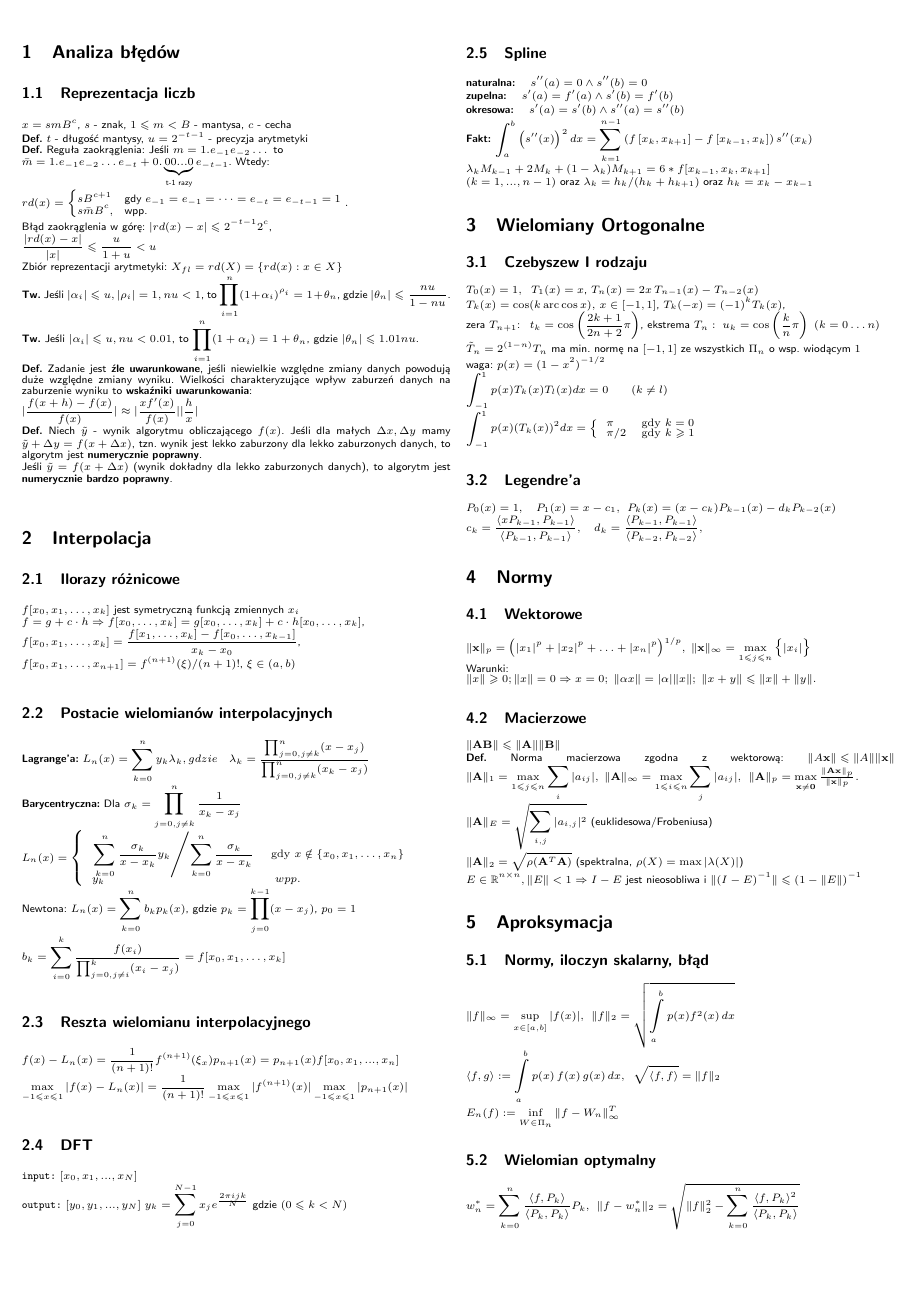
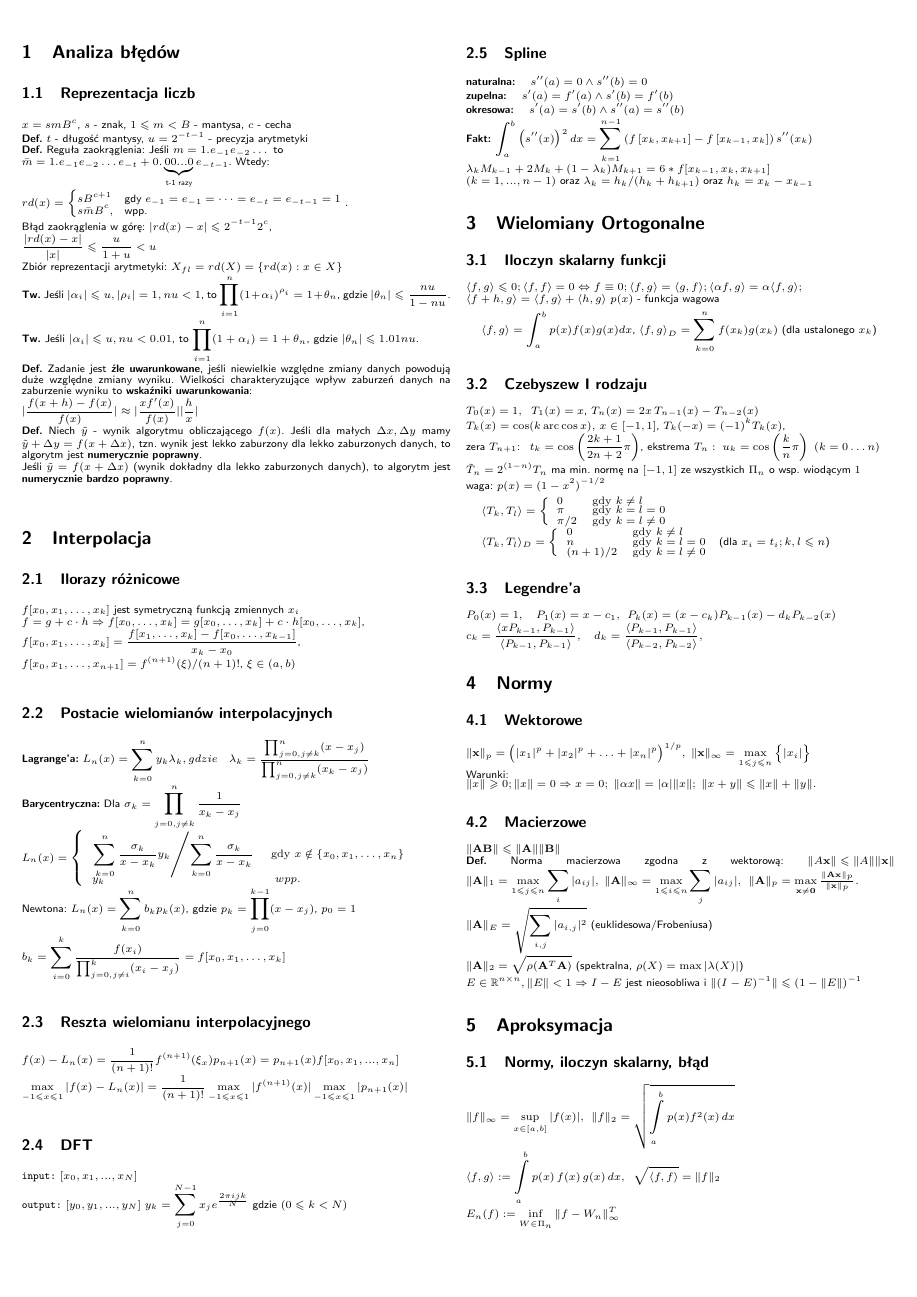
Before and after one commit to AltairQ/ANM-hax-2018, a LaTeX document (main.tex): page 1 of 2. Compiled offline with pdfLaTeX.

Commit message:
Iloczyny skalarne i dyskretny Czebyszew

```diff
--- a/main.tex
+++ b/main.tex
@@ -86,6 +86,13 @@ $y_k = \sum_{j = 0}^{N-1} x_j e^{\frac{2 \pi i j k}{N}} $ gdzie $ (0 \leqslant k
 $\lambda_{k}M_{k-1}+2M_{k}+(1-\lambda_{k})M_{k+1}=6*f[x_{k-1},x_{k},x_{k+1}]$\\ $(k=1,...,n-1)$ oraz $\lambda_{k} = h_{k}/(h_{k}+h_{k+1})$ oraz $h_{k}=x_{k} - x_{k-1}$
 
 \section{Wielomiany Ortogonalne}
+\subsection{Iloczyn skalarny funkcji}
+$\langle f, g \rangle \leq 0; \langle f, f \rangle =0 \Leftrightarrow f \equiv 0 ; \langle f, g \rangle = \langle g, f \rangle ; \langle \alpha f, g \rangle = \alpha \langle f, g \rangle ;$ \\
+$ \langle f + h, g \rangle = \langle f, g \rangle + \langle h, g \rangle$ $p(x)$ - funkcja wagowa\\
+
+$\langle f, g \rangle = \int_{a}^{b} p(x)f(x)g(x) dx$, ${\langle f, g \rangle}_{D} = \sum_{k=0}^n f(x_k)g(x_k) $
+(dla ustalonego $x_k$)
+
 
 \subsection{Czebyszew I rodzaju}
 $T_0(x) = 1,\;\;T_1(x) = x$, $T_n(x) = 2x\,T_{n-1}(x) - T_{n-2}(x)$\\
@@ -94,11 +101,20 @@ zera $T_{n+1}$: \, $t_k=\cos\left(\frac{2k+1}{2n+2}\pi\right)$,
 ekstrema $T_{n}:\; u_k = \cos\left(\frac{k}{n}\pi\right)\;(k=0\ldots n)$\\
 $\tilde{T}_n = 2^{(1-n)} T_n$ ma min. normę na $[-1,1]$ ze wszystkich $\Pi_{n}$ o wsp. wiodącym $1$ \\
 waga: $p(x) = (1-x^2)^{-1/2}$\\
-$ \int_{-1}^{1} p(x)T_k(x)T_l(x) dx = 0 \qquad (k \neq l) $\\
-$  \int_{-1}^{1} p(x)(T_k(x))^2 dx = \left\{ \begin{array}{ll}
-\pi & \textrm{gdy $k=0$}\\
-\pi/2 & \textrm{gdy $ k \geq 1 $}
+
+%$ \int_{-1}^{1} p(x)T_k(x)T_l(x) dx = 0 \qquad (k \neq l) $\\
+$  \langle T_k, T_l \rangle = \left\{ \begin{array}{ll}
+0 & \textrm{gdy $ k \neq l$}\\
+\pi & \textrm{gdy $k=l=0$}\\
+\pi/2 & \textrm{gdy $ k=l \neq 0 $}
 \end{array} \right.$
+
+$\langle T_k, T_l \rangle_{D} = \left\{ \begin{array}{ll}
+0 & \textrm{gdy $ k \neq l$}\\
+n & \textrm{gdy $k=l=0$}\\
+(n+1)/2 & \textrm{gdy $ k=l \neq 0 $}
+\end{array} \right.$ (dla $x_i = t_i; k,l \leq n$)
+
 \subsection{Legendre'a}
 $P_0(x) = 1, \quad P_1(x) = x-c_1,\;$
  $   P_k(x) = (x-c_k)P_{k-1}(x) - d_k P_{k-2}(x) $\\
```
Also changed, not shown: main.pdf.
